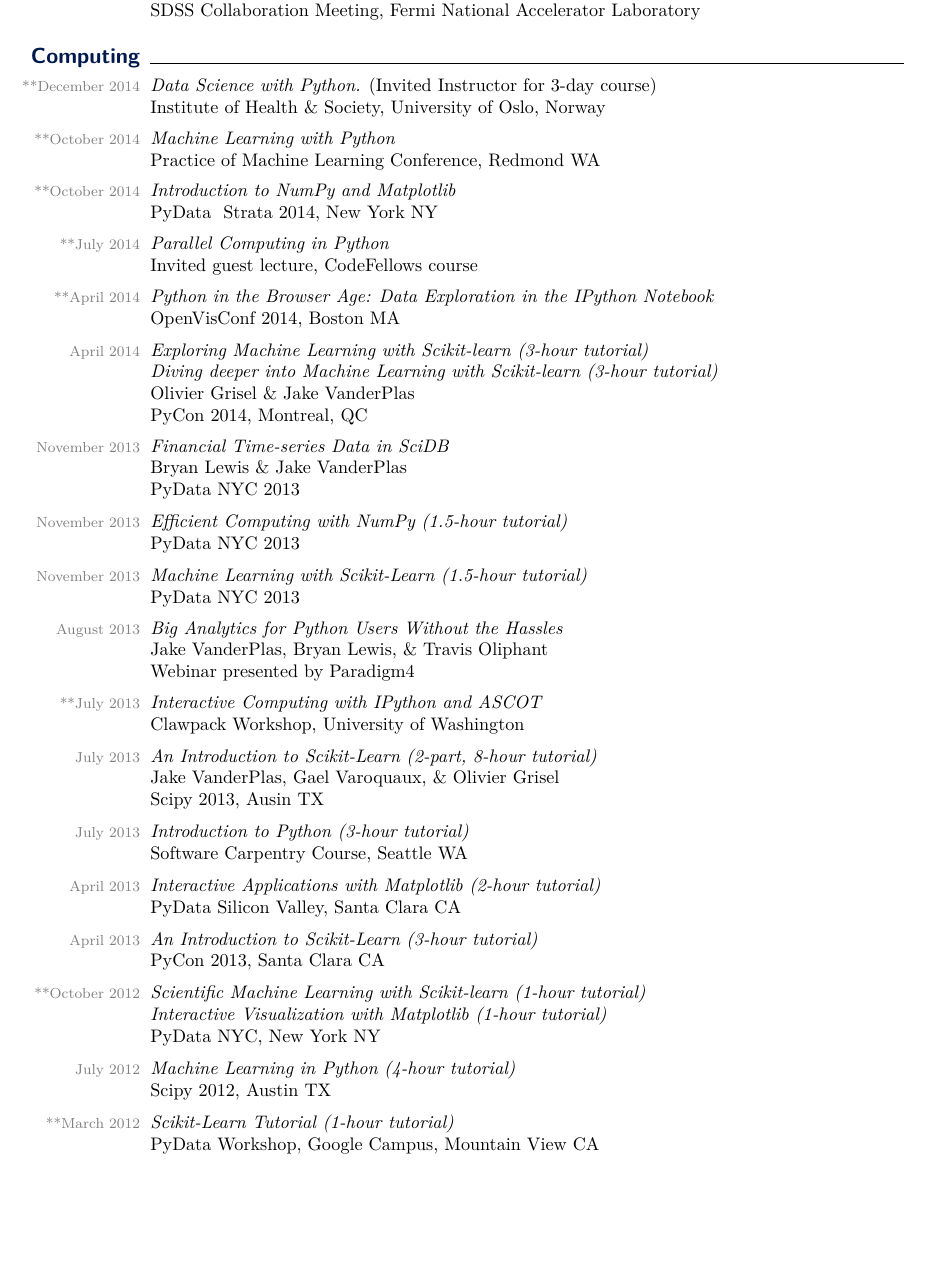
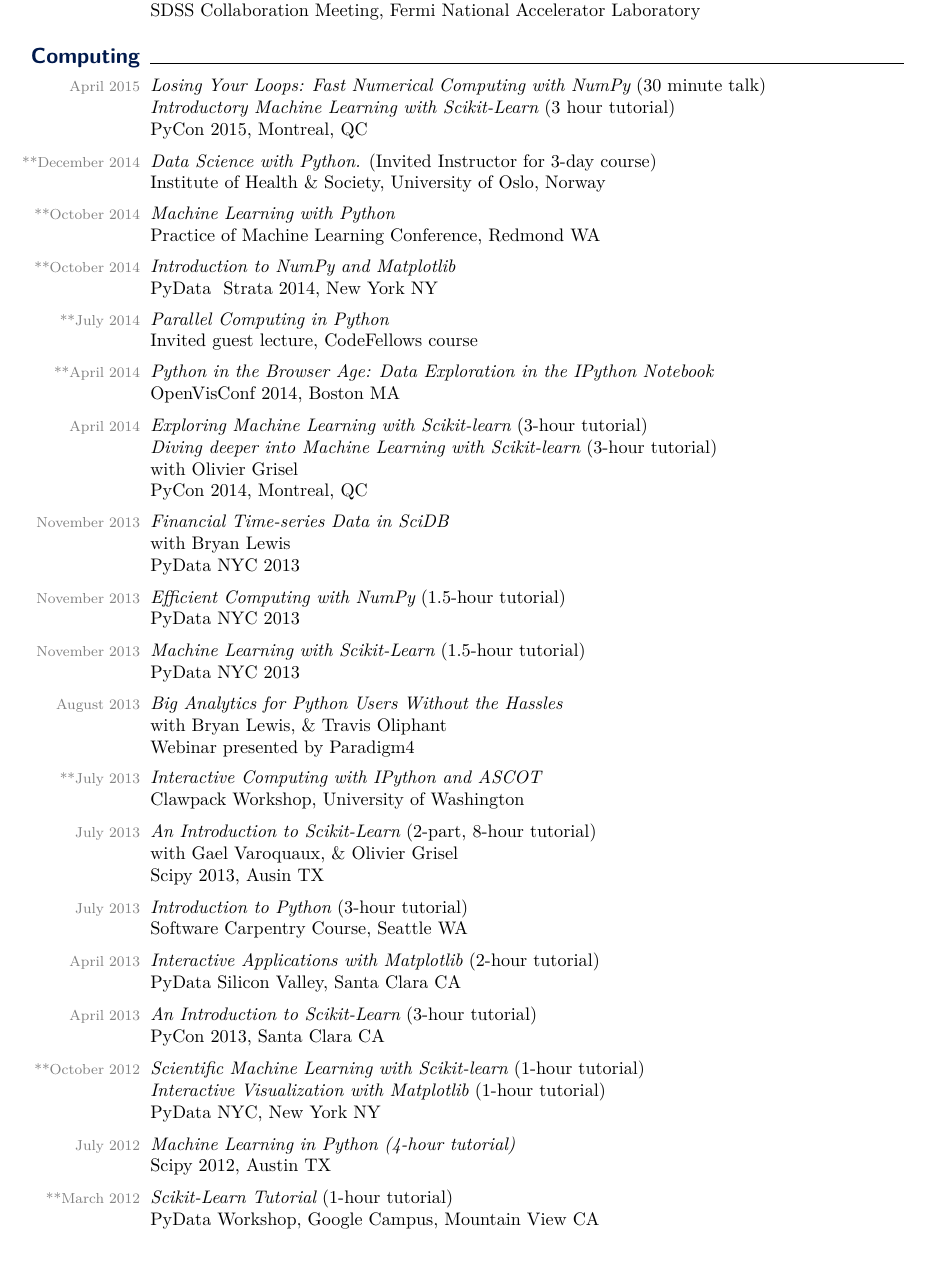
Before and after one commit to jakevdp/website, a LaTeX CV (CV/CV.tex): part of page 5 of 7, cut so that both start at the same text, the shorter picture padded with empty space. Compiled offline with pdfLaTeX.

Commit message:
update CV

```diff
--- a/CV/CV.tex
+++ b/CV/CV.tex
@@ -58,7 +58,7 @@
 \lfoot{
   \hspace{-2\marginparsep}
   \,\hfill \arabic{page} of \protect\pageref*{LastPage}  \hfill \,\\
-  \,\hfill {\footnotesize \textcolor{gray}{updated January 2015~~~~~}} \hfill\,
+  \,\hfill {\footnotesize \textcolor{gray}{updated April 2015~~~~~}} \hfill\,
 }
 
 \newcommand{\mydate}[1]{{\textcolor{gray}{\footnotesize #1}}}
@@ -655,6 +655,12 @@
 
 \smalltopic{Computing}{}
 
+  \dateonly[April 2015]{
+    {\it Losing Your Loops: Fast Numerical Computing with NumPy} (30 minute talk)\\
+    {\it Introductory Machine Learning with Scikit-Learn} (3 hour tutorial)\\
+    PyCon 2015, Montreal, QC
+  }
+
   \dateonly[**December 2014]{
     {\it Data Science with Python.} (Invited Instructor for 3-day course)\\
     Institute of Health \& Society, University of Oslo, Norway
@@ -681,28 +687,28 @@
   }
 
   \dateonly[April 2014]{
-    {\it Exploring Machine Learning with Scikit-learn (3-hour tutorial)}\\
-    {\it Diving deeper into Machine Learning with Scikit-learn (3-hour tutorial)}\\
-    Olivier Grisel \& Jake VanderPlas\\
+    {\it Exploring Machine Learning with Scikit-learn} (3-hour tutorial)\\
+    {\it Diving deeper into Machine Learning with Scikit-learn} (3-hour tutorial)\\
+    with Olivier Grisel\\
     PyCon 2014, Montreal, QC
   }
 
   \dateonly[November 2013]{
     {\it Financial Time-series Data in SciDB}\\
-    Bryan Lewis \& Jake VanderPlas\\
+    with Bryan Lewis\\
     PyData NYC 2013
     }
   \dateonly[November 2013]{
-    {\it Efficient Computing with NumPy (1.5-hour tutorial)}\\
+    {\it Efficient Computing with NumPy} (1.5-hour tutorial)\\
     PyData NYC 2013
     }
   \dateonly[November 2013]{
-    {\it Machine Learning with Scikit-Learn (1.5-hour tutorial)}\\
+    {\it Machine Learning with Scikit-Learn} (1.5-hour tutorial)\\
     PyData NYC 2013
     }
   \dateonly[August 2013]{
     {\it Big Analytics for Python Users Without the Hassles}\\
-    Jake VanderPlas, Bryan Lewis, \& Travis Oliphant\\
+    with Bryan Lewis, \& Travis Oliphant\\
     Webinar presented by Paradigm4
   }
   \dateonly[**July 2013]{
@@ -710,25 +716,25 @@
     Clawpack Workshop, University of Washington
   }
   \dateonly[July 2013]{
-    {\it An Introduction to Scikit-Learn (2-part, 8-hour tutorial)}\\
-    Jake VanderPlas, Gael Varoquaux, \& Olivier Grisel\\
+    {\it An Introduction to Scikit-Learn} (2-part, 8-hour tutorial)\\
+    with Gael Varoquaux, \& Olivier Grisel\\
     Scipy 2013, Ausin TX
   }
   \dateonly[July 2013]{
-    {\it Introduction to Python (3-hour tutorial)}\\
+    {\it Introduction to Python} (3-hour tutorial)\\
     Software Carpentry Course, Seattle WA
   }
   \dateonly[April 2013]{
-    {\it Interactive Applications with Matplotlib (2-hour tutorial)}\\
+    {\it Interactive Applications with Matplotlib} (2-hour tutorial)\\
     PyData Silicon Valley, Santa Clara CA
   }
   \dateonly[April 2013]{
-    {\it An Introduction to Scikit-Learn (3-hour tutorial)}\\
+    {\it An Introduction to Scikit-Learn} (3-hour tutorial)\\
     PyCon 2013, Santa Clara CA
   }
   \dateonly[**October 2012]{
-    {\it Scientific Machine Learning with Scikit-learn (1-hour tutorial)}\\
-    {\it Interactive Visualization with Matplotlib (1-hour tutorial)}\\
+    {\it Scientific Machine Learning with Scikit-learn} (1-hour tutorial)\\
+    {\it Interactive Visualization with Matplotlib} (1-hour tutorial)\\
     PyData NYC, New York NY
   }
   \dateonly[July 2012]{
@@ -736,7 +742,7 @@
     Scipy 2012, Austin TX
   }
   \dateonly[**March 2012]{
-    {\it Scikit-Learn Tutorial (1-hour tutorial)}\\
+    {\it Scikit-Learn Tutorial} (1-hour tutorial)\\
     PyData Workshop, Google Campus, Mountain View CA
   }
 
```
Also changed, not shown: CV/CV.tex (8 more changed lines).
